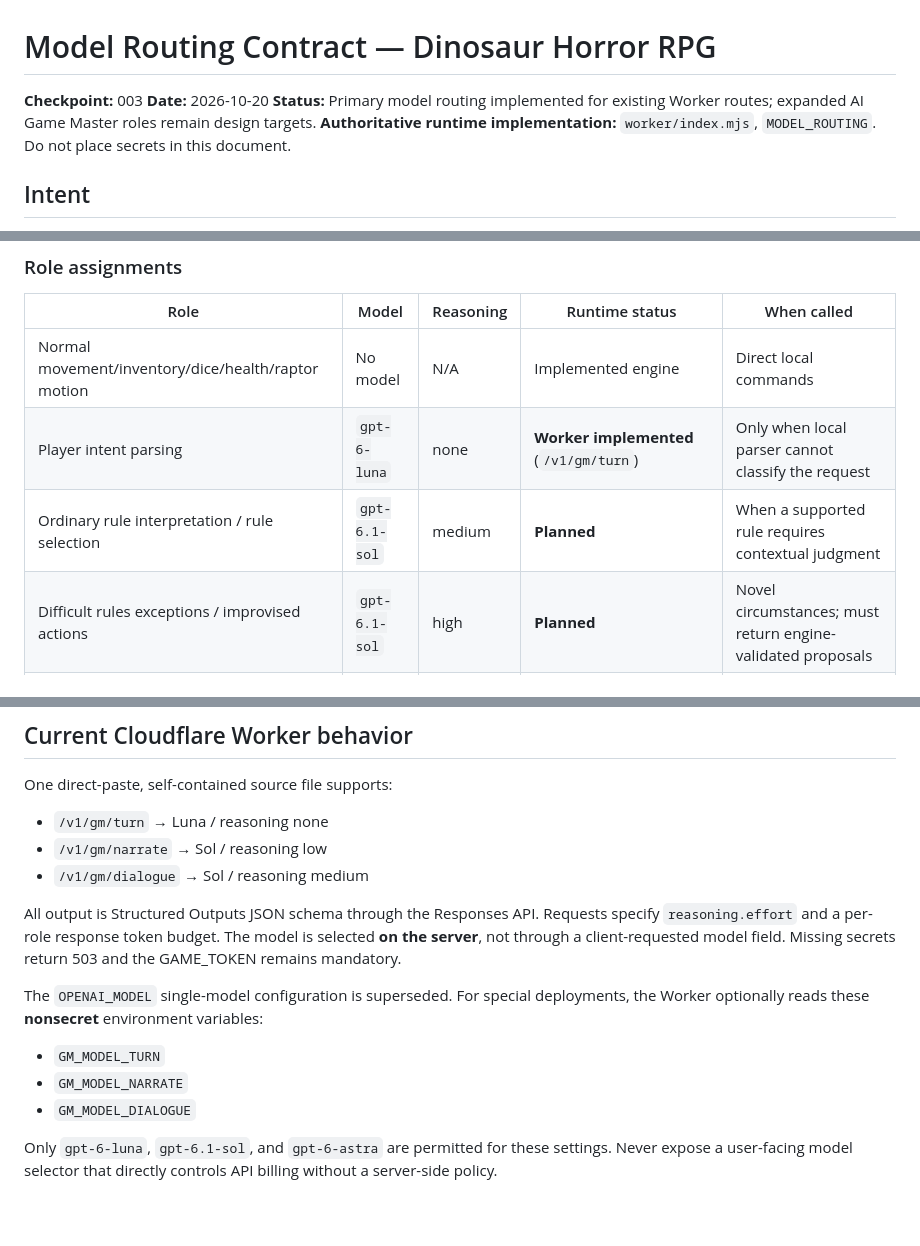
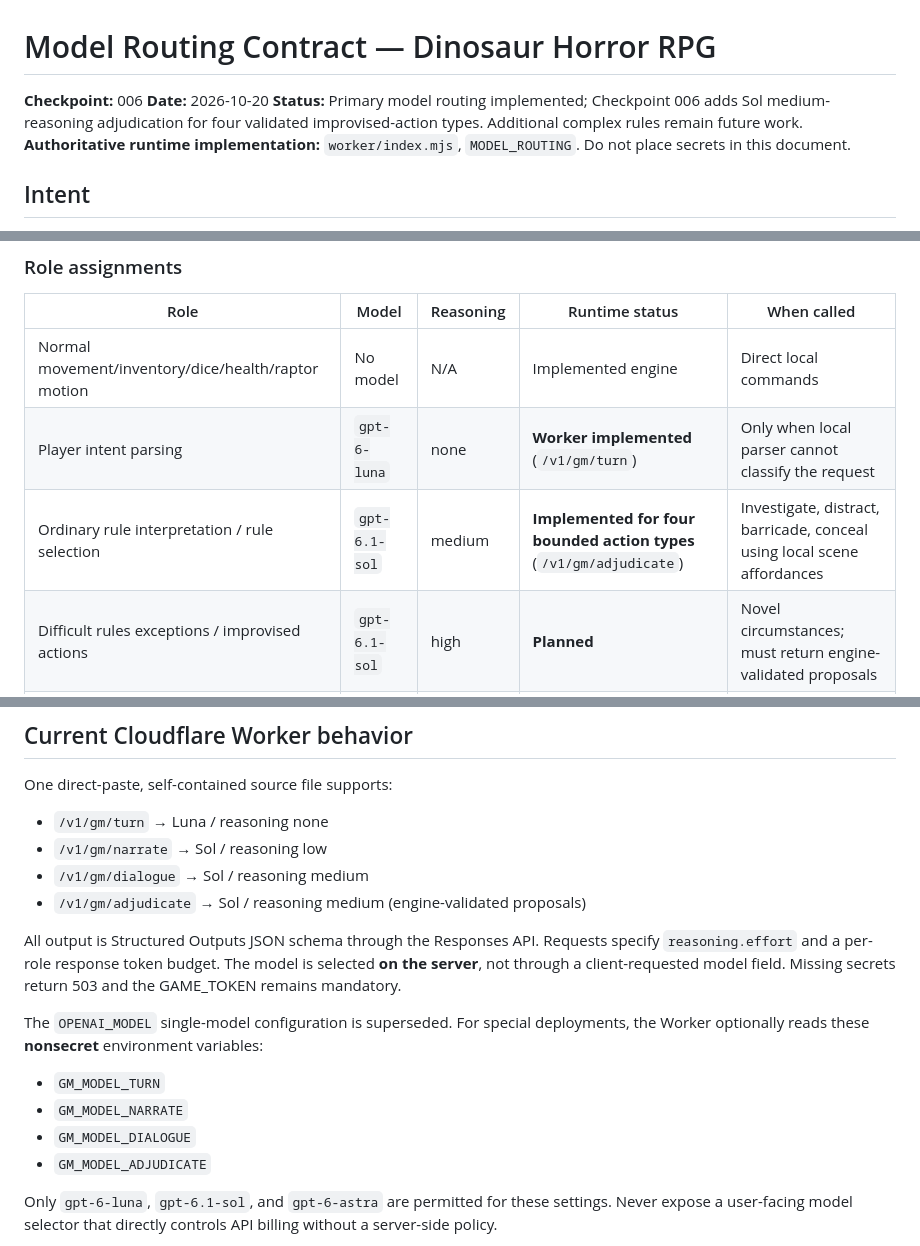
Before and after one commit to Diabolicdonut/Dinosaur-Horror-RPG, a Markdown page: docs/MODEL-ROUTING.md, 3 parts joined by grey strips. Drawn GitHub-style; blank space fills up the shorter version.

Commit message:
Update model routing contract to distinguish implemented Sol referee from future broad adjudication

```diff
--- a/docs/MODEL-ROUTING.md
+++ b/docs/MODEL-ROUTING.md
@@ -1,8 +1,8 @@
 # Model Routing Contract — Dinosaur Horror RPG
 
-**Checkpoint:** 003
+**Checkpoint:** 006
 **Date:** 2026-10-20
-**Status:** Primary model routing implemented for existing Worker routes; expanded AI Game Master roles remain design targets.
+**Status:** Primary model routing implemented; Checkpoint 006 adds Sol medium-reasoning adjudication for four validated improvised-action types. Additional complex rules remain future work.
 **Authoritative runtime implementation:** `worker/index.mjs`, `MODEL_ROUTING`. Do not place secrets in this document.
 
 ## Intent
@@ -15,7 +15,7 @@ Use the smallest model that reliably performs a task while reserving excellent n
 | --- | --- | --- | --- | --- |
 | Normal movement/inventory/dice/health/raptor motion | No model | N/A | Implemented engine | Direct local commands |
 | Player intent parsing | `gpt-6-luna` | none | **Worker implemented** (`/v1/gm/turn`) | Only when local parser cannot classify the request |
-| Ordinary rule interpretation / rule selection | `gpt-6.1-sol` | medium | **Planned** | When a supported rule requires contextual judgment |
+| Ordinary rule interpretation / rule selection | `gpt-6.1-sol` | medium | **Implemented for four bounded action types** (`/v1/gm/adjudicate`) | Investigate, distract, barricade, conceal using local scene affordances |
 | Difficult rules exceptions / improvised actions | `gpt-6.1-sol` | high | **Planned** | Novel circumstances; must return engine-validated proposals |
 | Moment-to-moment cinematic narration | `gpt-6.1-sol` | low | **Worker implemented** (`/v1/gm/narrate`) | After a committed material event |
 | Background / unnamed NPC dialogue | `gpt-6-luna` | low | **Planned** | Minor conversations when NPC simulation is implemented |
@@ -36,6 +36,7 @@ One direct-paste, self-contained source file supports:
 - `/v1/gm/turn` → Luna / reasoning none
 - `/v1/gm/narrate` → Sol / reasoning low
 - `/v1/gm/dialogue` → Sol / reasoning medium
+- `/v1/gm/adjudicate` → Sol / reasoning medium (engine-validated proposals)
 
 All output is Structured Outputs JSON schema through the Responses API. Requests specify `reasoning.effort` and a per-role response token budget. The model is selected **on the server**, not through a client-requested model field. Missing secrets return 503 and the GAME_TOKEN remains mandatory.
 
@@ -44,6 +45,7 @@ The `OPENAI_MODEL` single-model configuration is superseded. For special deploym
 - `GM_MODEL_TURN`
 - `GM_MODEL_NARRATE`
 - `GM_MODEL_DIALOGUE`
+- `GM_MODEL_ADJUDICATE`
 
 Only `gpt-6-luna`, `gpt-6.1-sol`, and `gpt-6-astra` are permitted for these settings. Never expose a user-facing model selector that directly controls API billing without a server-side policy.
 
```
Also changed, not shown: other parts of docs/MODEL-ROUTING.md (+4 -0 lines).
